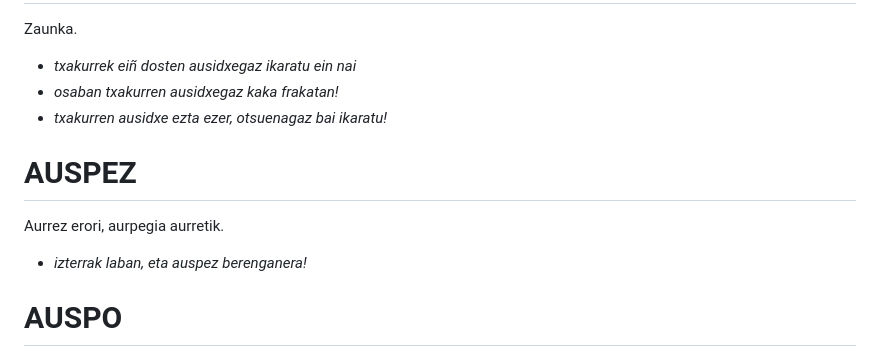
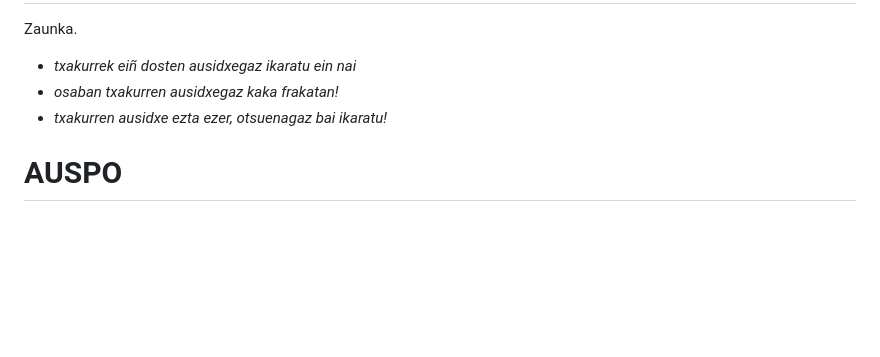
Before and after one commit to ZiTAL/bermiotarra, a Markdown page: berbak-esamoldiek/a.md, the part around the change. Drawn GitHub-style; blank space fills up the shorter version.

Commit message:
auspez kendu

```diff
--- a/berbak-esamoldiek/a.md
+++ b/berbak-esamoldiek/a.md
@@ -3102,12 +3102,6 @@ Zaunka.
 - *osaban txakurren ausidxegaz kaka frakatan!*
 - *txakurren ausidxe ezta ezer, otsuenagaz bai ikaratu!*
 
-# AUSPEZ #
-
-Aurrez erori, aurpegia aurretik.
-
-- *izterrak laban, eta auspez berenganera!*
-
 # AUSPO #
 
 Haitz artean gertatzen den putzu erraldoiak.
```
